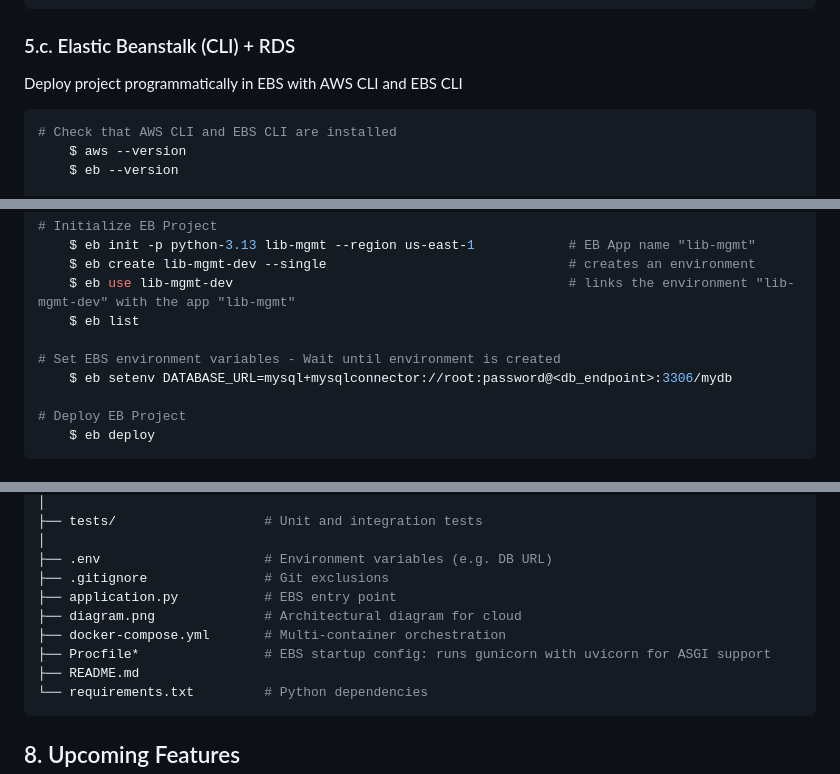
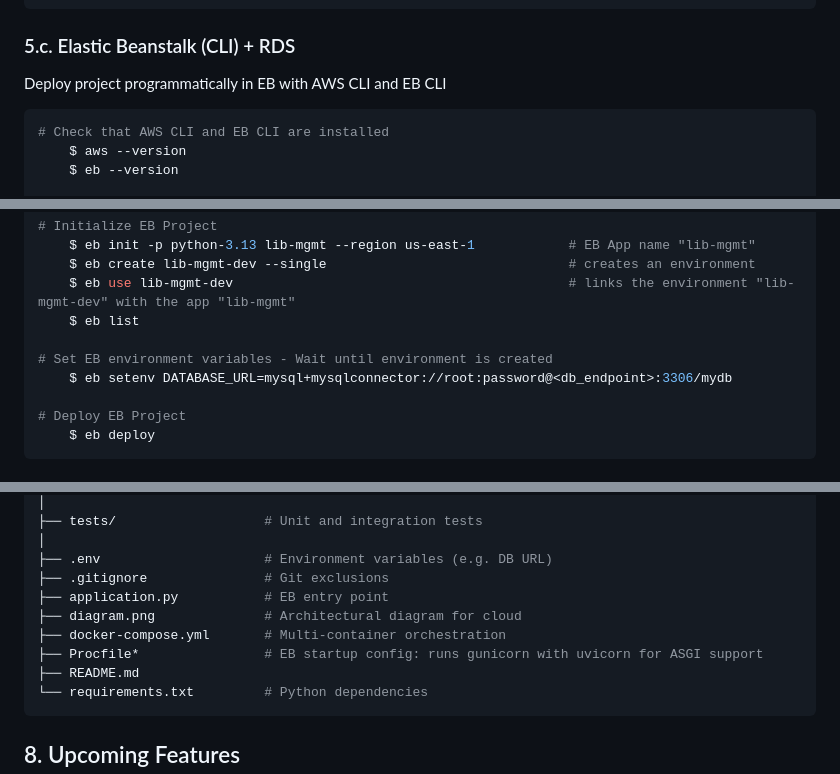
Before and after one commit to leonomar8/library-management, a Markdown page: README.md, 3 parts joined by grey strips. Drawn GitHub-style.

````diff
--- a/README.md
+++ b/README.md
@@ -191,9 +168,9 @@ Steps to config EBS by Console
 
 ### 5.c. Elastic Beanstalk (CLI) + RDS
 
-Deploy project programmatically in EBS with AWS CLI and EBS CLI
+Deploy project programmatically in EB with AWS CLI and EB CLI
 ```bash
-# Check that AWS CLI and EBS CLI are installed
+# Check that AWS CLI and EB CLI are installed
 	$ aws --version
 	$ eb --version
 
@@ -216,7 +193,7 @@ Deploy project programmatically in EBS with AWS CLI and EBS CLI
 	$ eb use lib-mgmt-dev											# links the environment "lib-mgmt-dev" with the app "lib-mgmt"
 	$ eb list
 
-# Set EBS environment variables - Wait until environment is created
+# Set EB environment variables - Wait until environment is created
 	$ eb setenv DATABASE_URL=mysql+mysqlconnector://root:password@<db_endpoint>:3306/mydb
 
 # Deploy EB Project
@@ -274,10 +251,10 @@ library-management/
 │
 ├── .env                     # Environment variables (e.g. DB URL)
 ├── .gitignore               # Git exclusions
-├── application.py           # EBS entry point
+├── application.py           # EB entry point
 ├── diagram.png              # Architectural diagram for cloud
 ├── docker-compose.yml       # Multi-container orchestration
-├── Procfile*                # EBS startup config: runs gunicorn with uvicorn for ASGI support
+├── Procfile*                # EB startup config: runs gunicorn with uvicorn for ASGI support
 ├── README.md
 └── requirements.txt         # Python dependencies
 ```
````
Also changed, not shown: other parts of README.md (+15 -38 lines).
